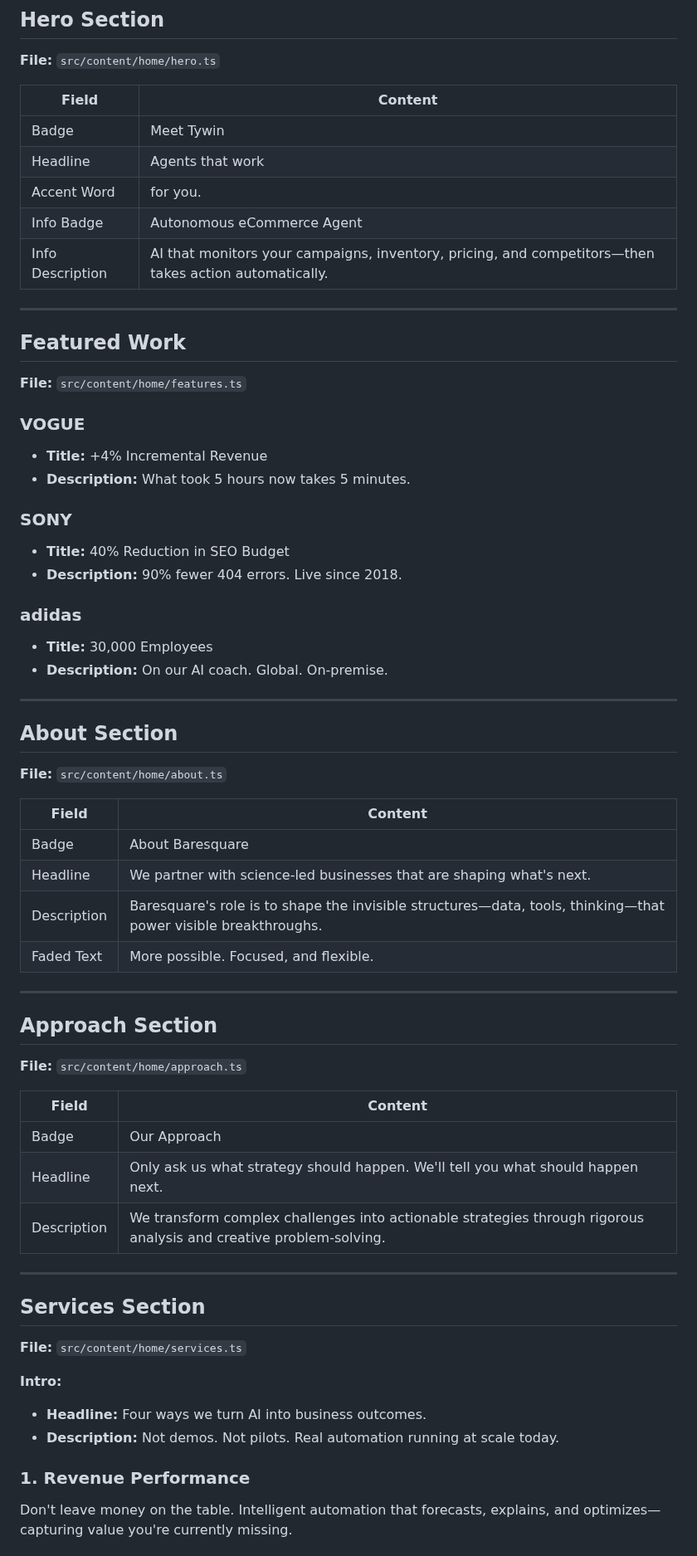
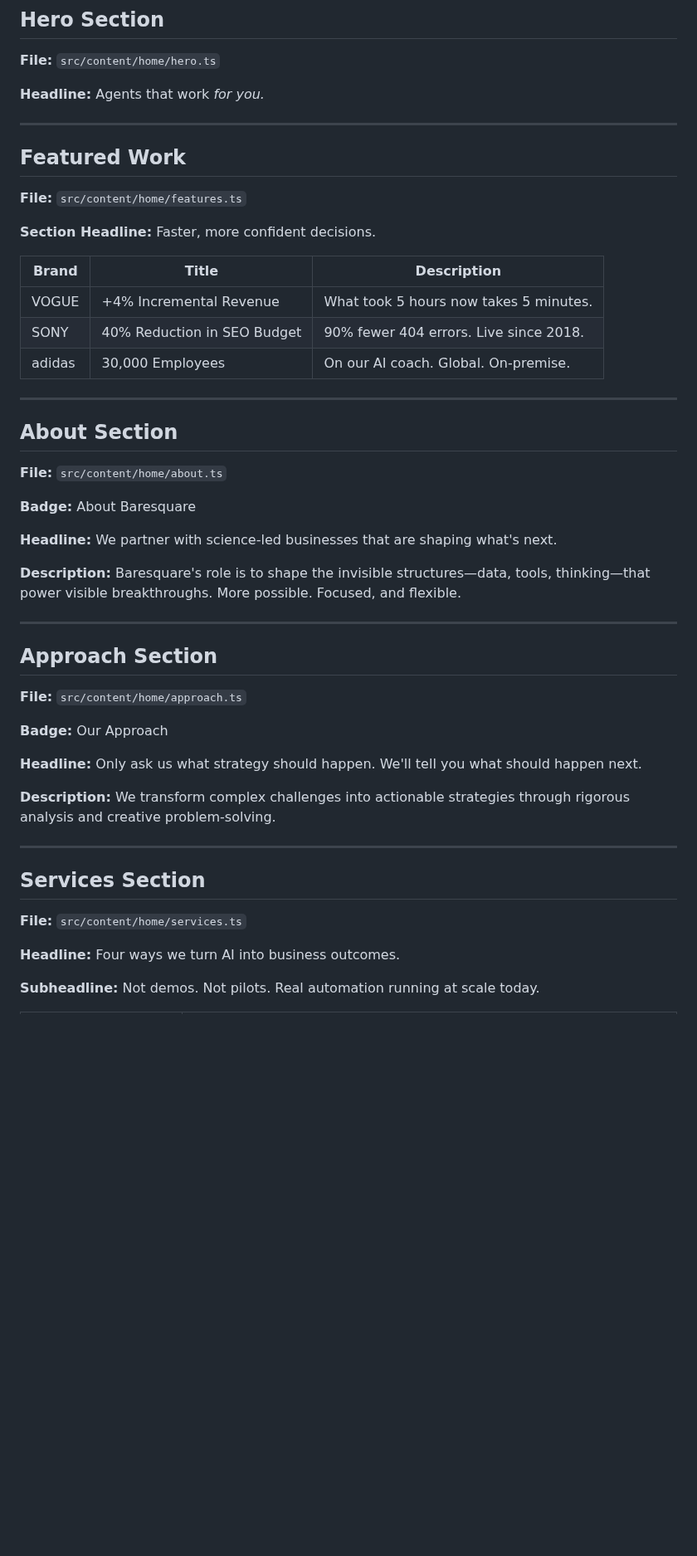
Before and after one commit to ggrigo/baresquare-new, a Markdown page: CONTENT.md, the part around one of its changes. Shown at 83% size. Drawn GitHub-style; blank space fills up the shorter version.

```diff
--- a/CONTENT.md
+++ b/CONTENT.md
@@ -7,63 +7,49 @@ All homepage content in one place. Edit the corresponding `.ts` file to update.
 ## Hero Section
 **File:** `src/content/home/hero.ts`
 
-| Field | Content |
-|-------|---------|
-| Badge | Meet Tywin |
-| Headline | Agents that work |
-| Accent Word | for you. |
-| Info Badge | Autonomous eCommerce Agent |
-| Info Description | AI that monitors your campaigns, inventory, pricing, and competitors—then takes action automatically. |
+**Headline:** Agents that work *for you.*
 
 ---
 
 ## Featured Work
 **File:** `src/content/home/features.ts`
 
-### VOGUE
-- **Title:** +4% Incremental Revenue
-- **Description:** What took 5 hours now takes 5 minutes.
+**Section Headline:** Faster, more confident decisions.
 
-### SONY
-- **Title:** 40% Reduction in SEO Budget
-- **Description:** 90% fewer 404 errors. Live since 2018.
-
-### adidas
-- **Title:** 30,000 Employees
-- **Description:** On our AI coach. Global. On-premise.
+| Brand | Title | Description |
+|-------|-------|-------------|
+| VOGUE | +4% Incremental Revenue | What took 5 hours now takes 5 minutes. |
+| SONY | 40% Reduction in SEO Budget | 90% fewer 404 errors. Live since 2018. |
+| adidas | 30,000 Employees | On our AI coach. Global. On-premise. |
 
 ---
 
 ## About Section
 **File:** `src/content/home/about.ts`
 
-| Field | Content |
-|-------|---------|
-| Badge | About Baresquare |
-| Headline | We partner with science-led businesses that are shaping what's next. |
-| Description | Baresquare's role is to shape the invisible structures—data, tools, thinking—that power visible breakthroughs. |
-| Faded Text | More possible. Focused, and flexible. |
+**Badge:** About Baresquare
+
+**Headline:** We partner with science-led businesses that are shaping what's next.
+
+**Description:** Baresquare's role is to shape the invisible structures—data, tools, thinking—that power visible breakthroughs. More possible. Focused, and flexible.
 
 ---
 
 ## Approach Section
 **File:** `src/content/home/approach.ts`
 
-| Field | Content |
-|-------|---------|
-| Badge | Our Approach |
-| Headline | Only ask us what strategy should happen. We'll tell you what should happen next. |
-| Description | We transform complex challenges into actionable strategies through rigorous analysis and creative problem-solving. |
+**Badge:** Our Approach
+
+**Headline:** Only ask us what strategy should happen. We'll tell you what should happen next.
+
+**Description:** We transform complex challenges into actionable strategies through rigorous analysis and creative problem-solving.
 
 ---
 
 ## Services Section
 **File:** `src/content/home/services.ts`
 
-**Intro:**
-- **Headline:** Four ways we turn AI into business outcomes.
-- **Description:** Not demos. Not pilots. Real automation running at scale today.
+**Headline:** Four ways we turn AI into business outcomes.
 
-### 1. Revenue Performance
-Don't leave money on the table. Intelligent automation that forecasts, explains, and optimizes—capturing value you're currently missing.
+**Subheadline:** Not demos. Not pilots. Real automation running at scale today.
 
```
Also changed, not shown: other parts of CONTENT.md (+32 -66 lines).
